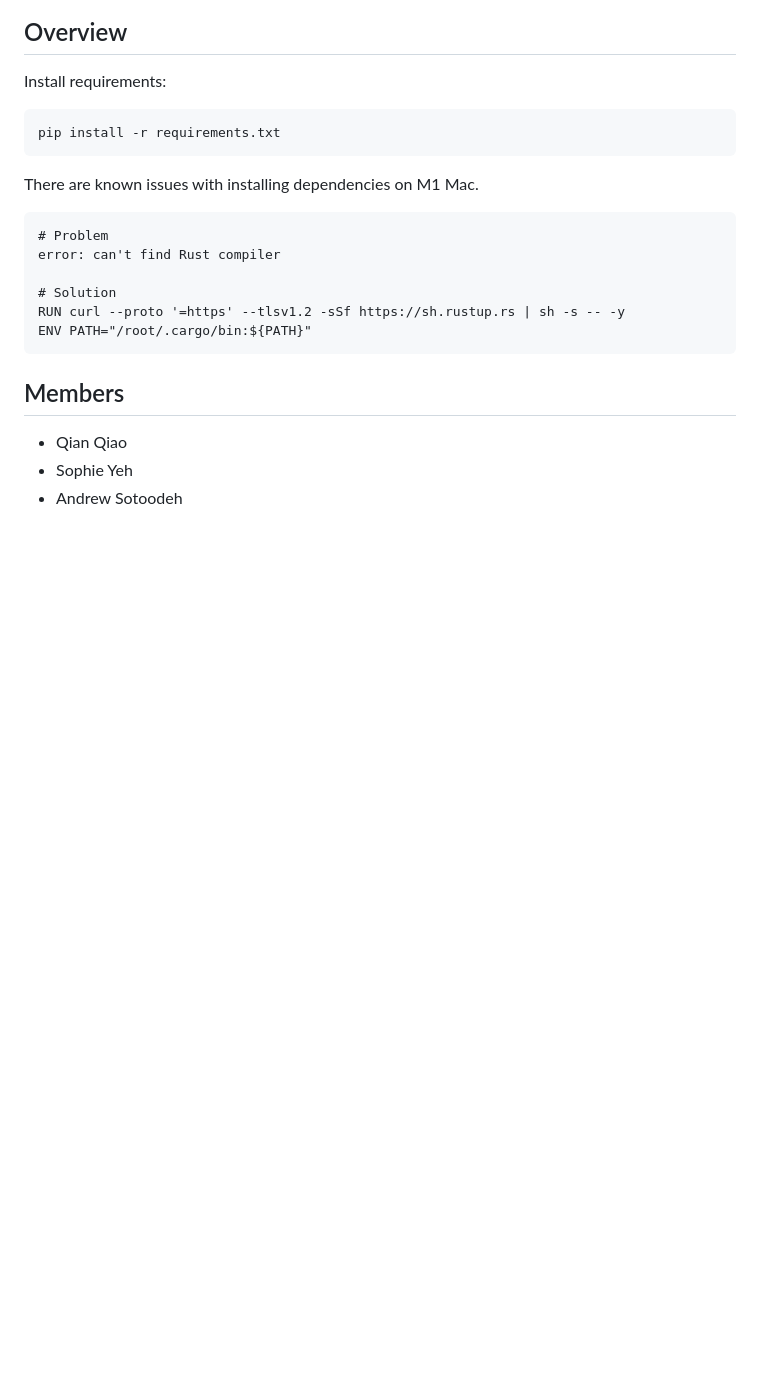
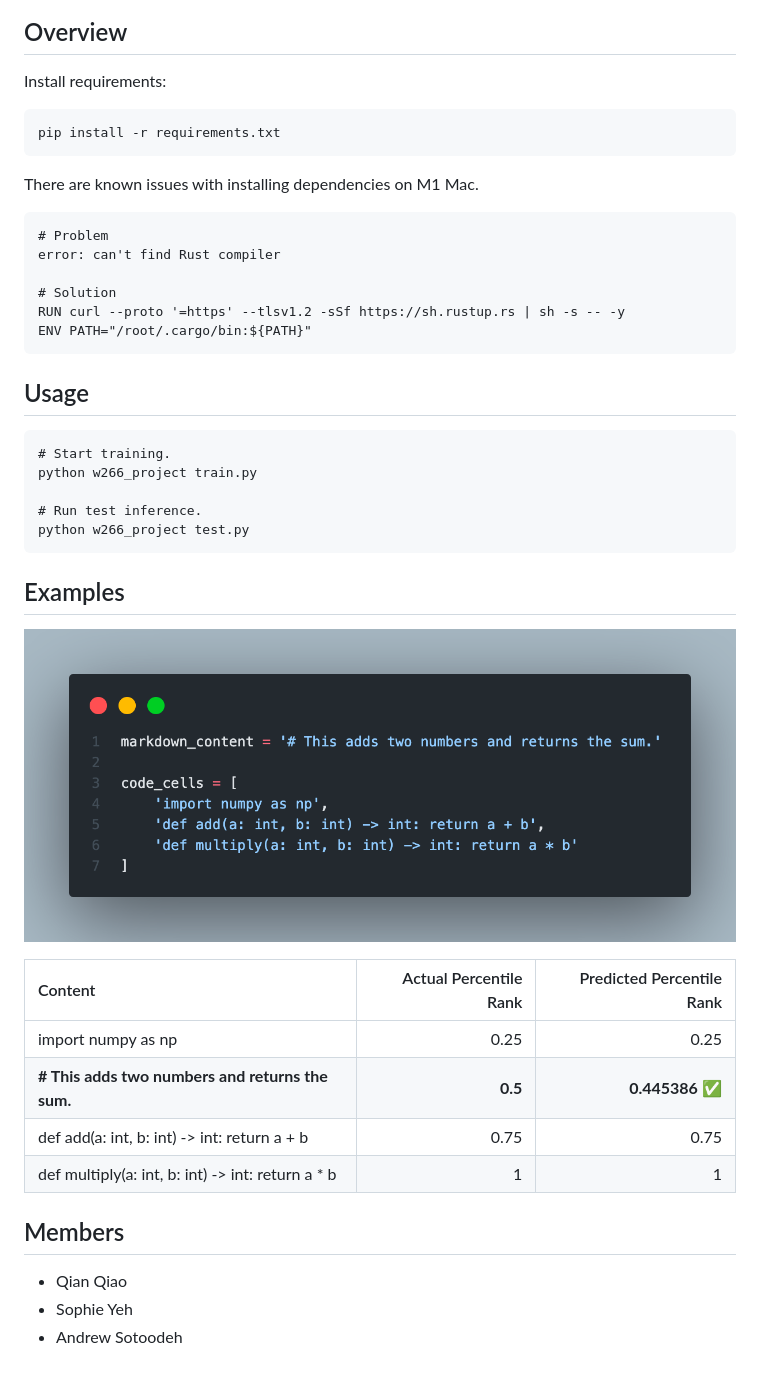
Before and after one commit to sotoodaa-ucb/ucb_mids_w266_project, a Markdown page: README.md, the part around the change. GitHub-like rendering; pictures changed too: res/example_1.png (added); blank space fills up the shorter version.

Commit message:
Implement baseline model, modeling downloading, and update README instructions.

````diff
--- a/README.md
+++ b/README.md
@@ -18,6 +18,27 @@ RUN curl --proto '=https' --tlsv1.2 -sSf https://sh.rustup.rs | sh -s -- -y
 ENV PATH="/root/.cargo/bin:${PATH}"
 ```
 
+## Usage
+```
+# Start training.
+python w266_project train.py
+
+# Run test inference.
+python w266_project test.py
+```
+
+
+## Examples
+
+![test](./res/example_1.png)
+
+| Content                                           |   Actual Percentile Rank|   Predicted Percentile Rank |
+|:--------------------------------------------------|------------------:|---------------------:|
+| import numpy as np                                |              0.25 |             0.25     |
+| **# This adds two numbers and returns the sum.**      |              **0.5**  |             **0.445386** ✅|
+| def add(a: int, b: int) -> int: return a + b      |              0.75 |             0.75     |
+| def multiply(a: int, b: int) -> int: return a * b |              1    |             1        |
+
 ## Members
 - Qian Qiao
 - Sophie Yeh
````
Also changed, not shown: 11 other files.
